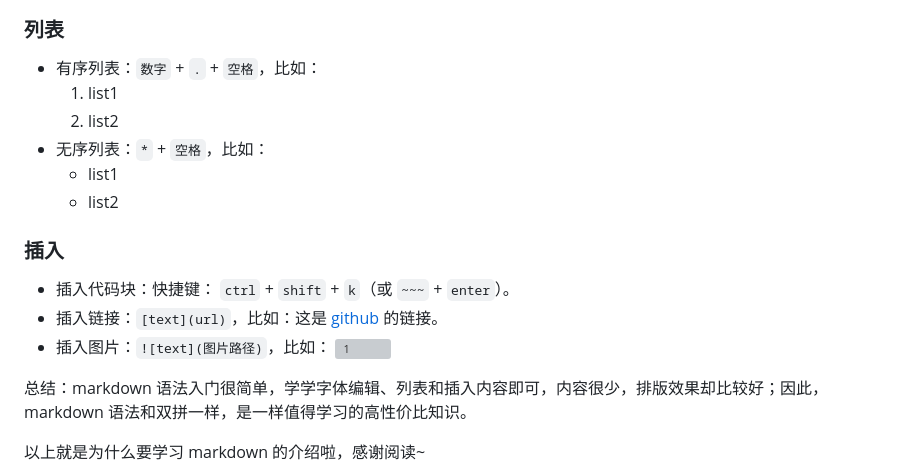
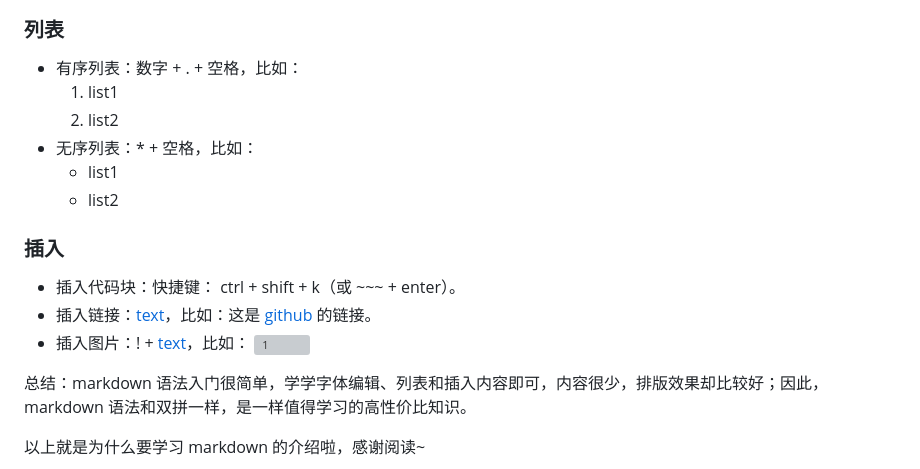
Before and after one commit to Zest-Zhang/zest-zhang.github.io, a Markdown page: blog/为什么要学习markdown.md, the part around one of its changes. GitHub-like rendering; grey boxes are pictures that could not be loaded.

```diff
--- a/blog/为什么要学习markdown.md
+++ b/blog/为什么要学习markdown.md
@@ -38,18 +40,18 @@ markdown 可以在任何地方使用，你可以用它做笔记、写电子书
 
 ###  列表
 
-* 有序列表：`数字` + `.` + `空格`，比如：
+* 有序列表：数字 + . + 空格，比如：
     1. list1
     2. list2
-* 无序列表：`*` + `空格`，比如：
+* 无序列表：* + 空格，比如：
     * list1
     * list2
 
 ###  插入
 
-* 插入代码块：快捷键： `ctrl` + `shift` + `k`（或 `~~~` + `enter`）。
-* 插入链接：`[text](url)`，比如：这是 [github](https://github.com/) 的链接。
-* 插入图片：`![text](图片路径)`，比如：
+* 插入代码块：快捷键： ctrl + shift + k（或 ~~~ + enter）。
+* 插入链接：[text](url)，比如：这是 [github](https://github.com/) 的链接。
+* 插入图片：! + [text](图片路径)，比如：
     ![1](https://raw.githubusercontent.com/Zest-Zhang/blog-img/master/112.jpg)
 
 
```
Also changed, not shown: other parts of blog/为什么要学习markdown.md (+6 -4 lines).
